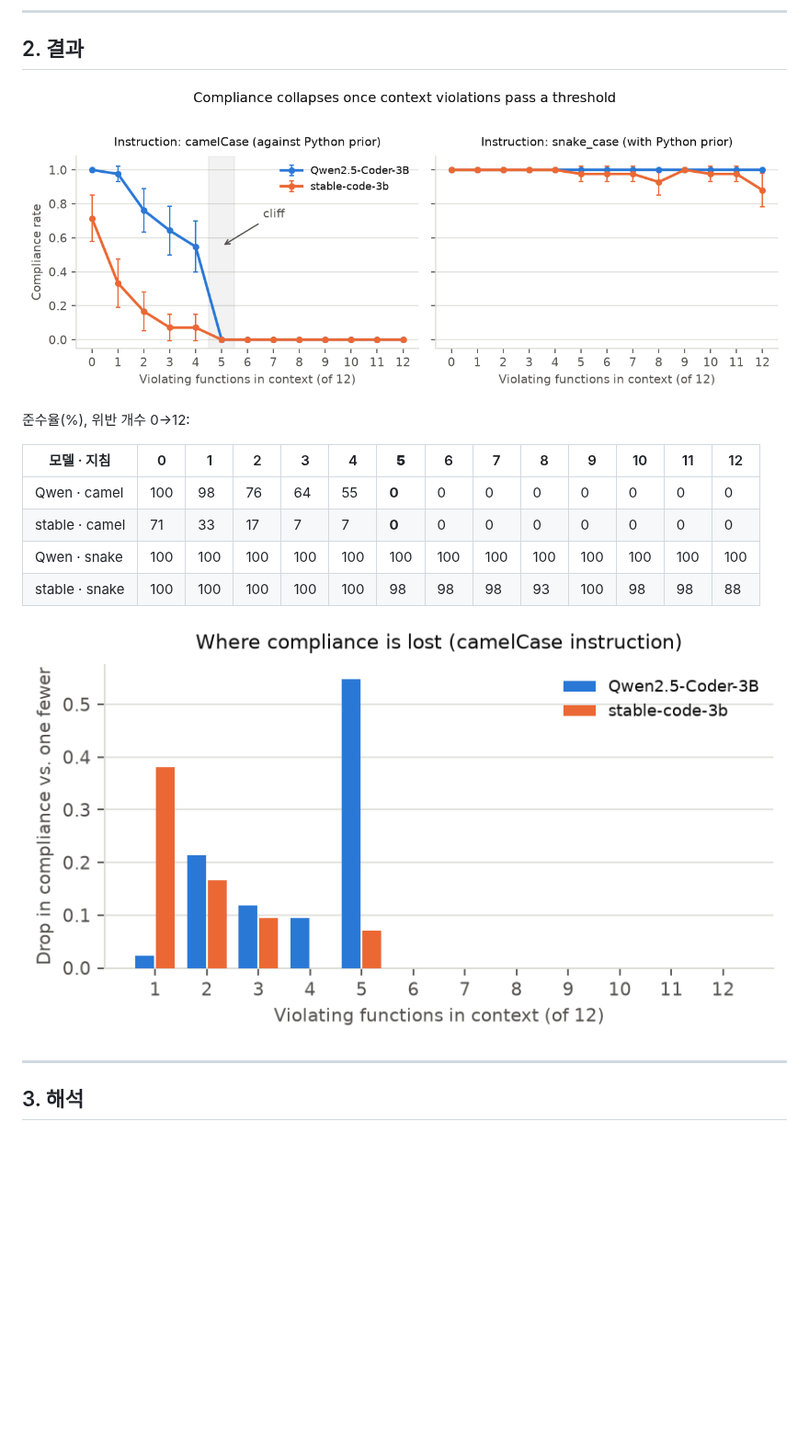
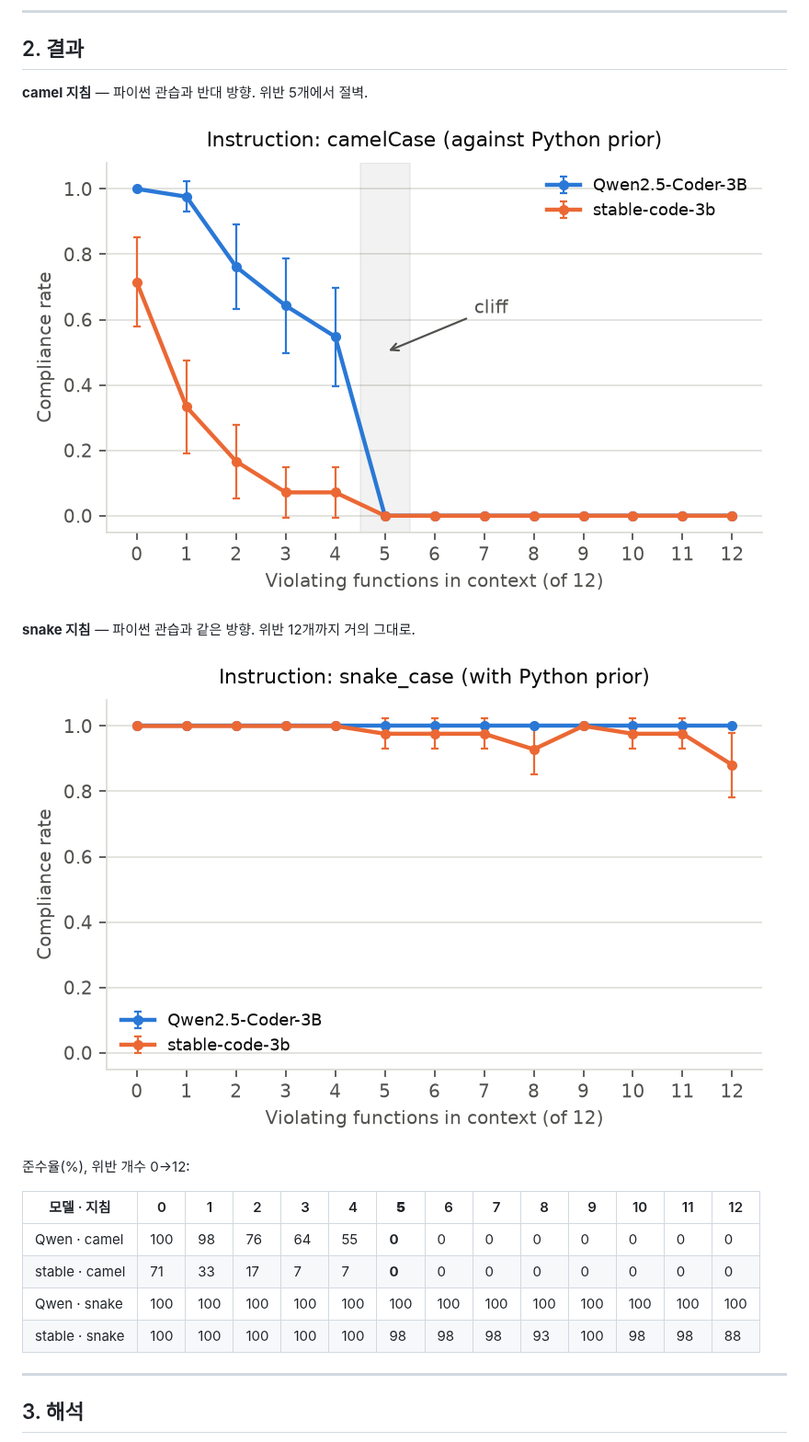
Before and after one commit to deanjs/HCLT_2026, a Markdown page: docs/step1/결과.md, the part around the change. Shown at 92% size. GitHub-like rendering; pictures changed too: docs/step1/figs/cliff_camel.png (added), docs/step1/figs/cliff_curve.png (deleted), docs/step1/figs/cliff_snake.png (added); blank space fills up the shorter version.

```diff
--- a/docs/step1/결과.md
+++ b/docs/step1/결과.md
@@ -23,7 +23,13 @@
 
 ## 2. 결과
 
-![준수율 곡선](figs/cliff_curve.png)
+**camel 지침** — 파이썬 관습과 반대 방향. 위반 5개에서 절벽.
+
+![camel 지침 준수율](figs/cliff_camel.png)
+
+**snake 지침** — 파이썬 관습과 같은 방향. 위반 12개까지 거의 그대로.
+
+![snake 지침 준수율](figs/cliff_snake.png)
 
 준수율(%), 위반 개수 0→12:
 
@@ -33,8 +39,6 @@
 | stable · camel | 71 | 33 | 17 | 7 | 7 | **0** | 0 | 0 | 0 | 0 | 0 | 0 | 0 |
 | Qwen · snake | 100 | 100 | 100 | 100 | 100 | 100 | 100 | 100 | 100 | 100 | 100 | 100 | 100 |
 | stable · snake | 100 | 100 | 100 | 100 | 100 | 98 | 98 | 98 | 93 | 100 | 98 | 98 | 88 |
-
-![구간별 감소폭](figs/marginal_drop.png)
 
 ---
 
```
Also changed, not shown: 1 other file.
